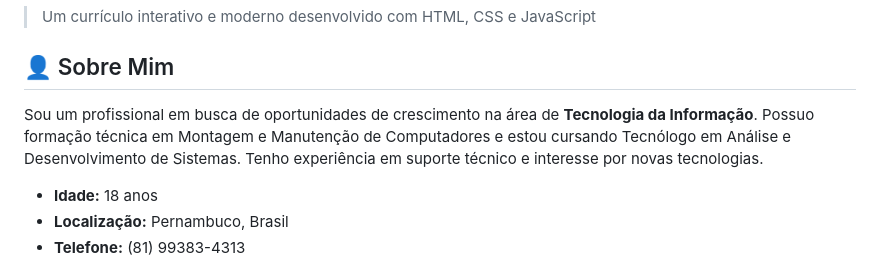
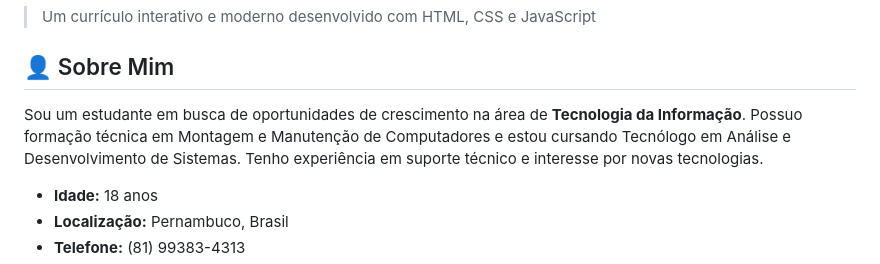
Before and after one commit to kassio8/Curriculo-Kassio-Lima-De-Oliveira, a Markdown page: README.md, the part around the change. Drawn GitHub-style.

```diff
--- a/README.md
+++ b/README.md
@@ -4,7 +4,7 @@
 
 ## 👤 Sobre Mim
 
-Sou um profissional em busca de oportunidades de crescimento na área de **Tecnologia da Informação**. Possuo formação técnica em Montagem e Manutenção de Computadores e estou cursando Tecnólogo em Análise e Desenvolvimento de Sistemas. Tenho experiência em suporte técnico e interesse por novas tecnologias.
+Sou um estudante em busca de oportunidades de crescimento na área de **Tecnologia da Informação**. Possuo formação técnica em Montagem e Manutenção de Computadores e estou cursando Tecnólogo em Análise e Desenvolvimento de Sistemas. Tenho experiência em suporte técnico e interesse por novas tecnologias.
 
 - **Idade:** 18 anos
 - **Localização:** Pernambuco, Brasil
```
